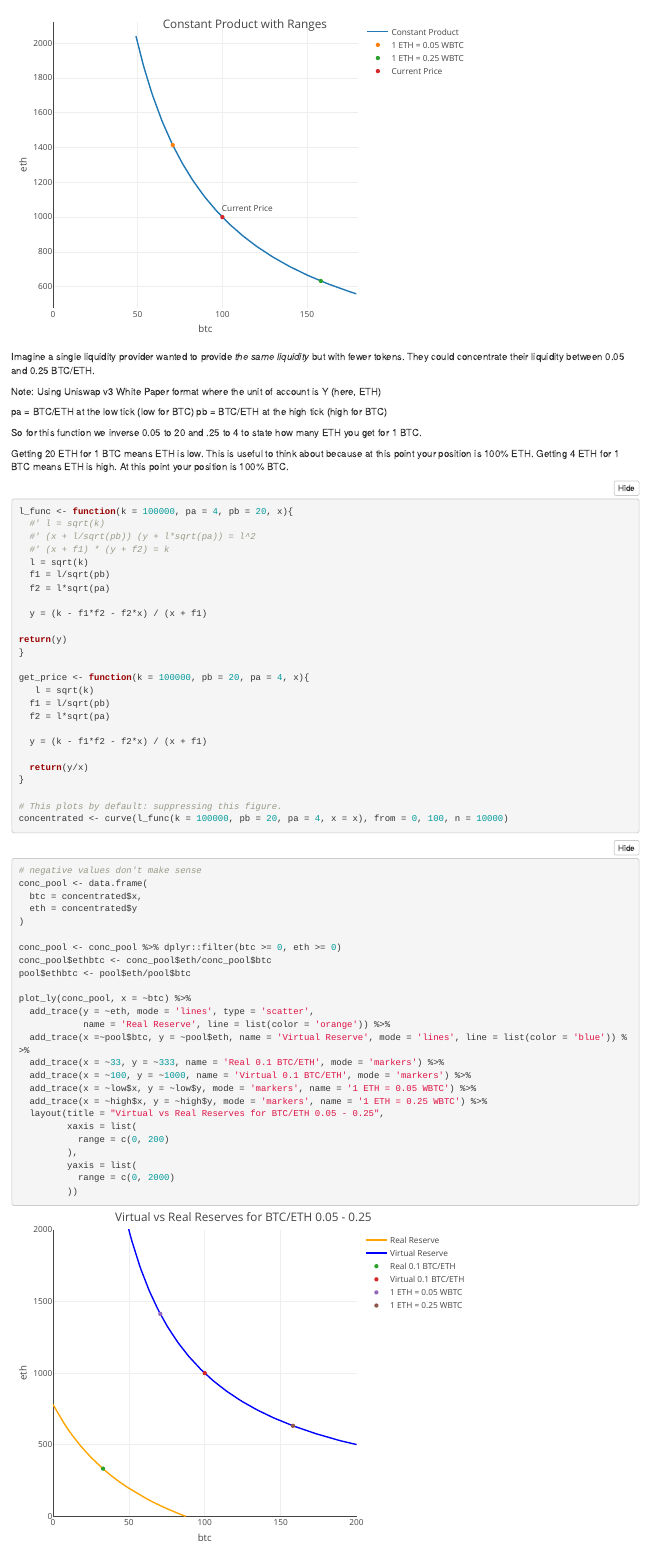
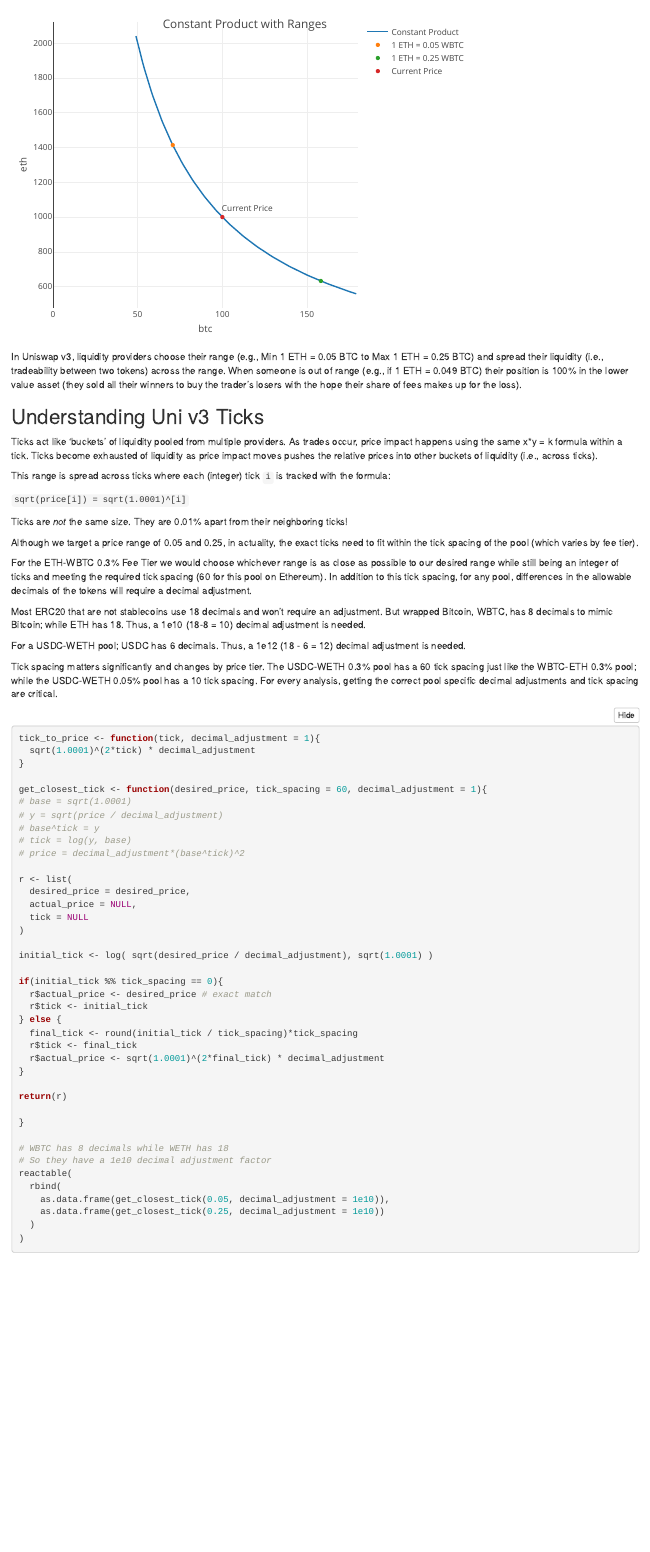
Before and after one commit to FlipsideCrypto/uniswap-forecast, an R Markdown document (concept.Rmd): the page in a window 1100 px wide, from 5460 px down. Rendered offline with R 4.5, knitr and Pandoc, with nearby package versions; folded parts are opened; some code elsewhere in the file could not run offline.

Commit message:
remove everything related to virtual reserves
The virtual reserves Fig 1 in white paper has some kind of inversion of pb and pa that doesn't work unless you swap out the unit of account. It's not actually beneficial at all. Removing it all.

````diff
--- a/concept.Rmd
+++ b/concept.Rmd
@@ -213,73 +213,4 @@
 
 ```
 
-Imagine a single liquidity provider wanted to provide *the same liquidity* but with fewer
-tokens. They could concentrate their liquidity between 0.05 and 0.25 BTC/ETH.
-
-Note: Using Uniswap v3 White Paper format where the unit of account is Y (here, ETH)
-
-pa = BTC/ETH at the low tick (low for BTC)
-pb = BTC/ETH at the high tick (high for BTC)
-
-So for this function we inverse 0.05 to 20 and .25 to 4 to state how many ETH you get for 1 BTC.
-
-Getting 20 ETH for 1 BTC means ETH is low. This is useful to think about because at this
-point your position is 100% ETH. Getting 4 ETH for 1 BTC means ETH is high. At this point
-your position is 100% BTC.
-
-
-```{r,  warning=FALSE, message=FALSE, fig.show='hide'}
-
-l_func <- function(k = 100000, pa = 4, pb = 20, x){
-  #' l = sqrt(k)
-  #' (x + l/sqrt(pb)) (y + l*sqrt(pa)) = l^2
-  #' (x + f1) * (y + f2) = k
-  l = sqrt(k)
-  f1 = l/sqrt(pb)
-  f2 = l*sqrt(pa)
-
-  y = (k - f1*f2 - f2*x) / (x + f1)
-
-return(y)
-}
-
-get_price <- function(k = 100000, pb = 20, pa = 4, x){
-   l = sqrt(k)
-  f1 = l/sqrt(pb)
-  f2 = l*sqrt(pa)
-
-  y = (k - f1*f2 - f2*x) / (x + f1)
-
-  return(y/x)
-}
-
-# This plots by default: suppressing this figure.
-concentrated <- curve(l_func(k = 100000, pb = 20, pa = 4, x = x), from = 0, 100, n = 10000)
-
-```
-
-```{r,  warning=FALSE, message=FALSE}
-# negative values don't make sense
-conc_pool <- data.frame(
-  btc = concentrated$x,
-  eth = concentrated$y
-)
-
-conc_pool <- conc_pool %>% dplyr::filter(btc >= 0, eth >= 0)
-conc_pool$ethbtc <- conc_pool$eth/conc_pool$btc
-pool$ethbtc <- pool$eth/pool$btc
-
-plot_ly(conc_pool, x = ~btc) %>%
-  add_trace(y = ~eth, mode = 'lines', type = 'scatter',
-            name = 'Real Reserve', line = list(color = 'orange')) %>%
-  add_trace(x =~pool$btc, y = ~pool$eth, name = 'Virtual Reserve', mode = 'lines', line = list(color = 'blue')) %>%
-  add_trace(x = ~33, y = ~333, name = 'Real 0.1 BTC/ETH', mode = 'markers') %>%
-  add_trace(x = ~100, y = ~1000, name = 'Virtual 0.1 BTC/ETH', mode = 'markers') %>%
-  add_trace(x = ~low$x, y = ~low$y, mode = 'markers', name = '1 ETH = 0.05 WBTC') %>%
-  add_trace(x = ~high$x, y = ~high$y, mode = 'markers', name = '1 ETH = 0.25 WBTC') %>%
-  layout(title = "Virtual vs Real Reserves for BTC/ETH 0.05 - 0.25",
-         xaxis = list(
-           range = c(0, 200)
-         ),
-         yaxis = list(
-           range = c(0, 2000)
+In Uniswap v3, liquidity providers choose their range (e.g., Min 1 ETH = 0.05 BTC to Max 1 ETH = 0.25 BTC) and spread their liquidity (i.e., tradeability between two tokens) across the range. When someone is out of range (e.g., if 1 ETH = 0.049 BTC) their position is 100% in the lower value asset (they sold all their winners to buy the trader's losers with the hope their share of fees makes up for the loss).
````
Also changed, not shown: concept.Rmd (13 more changed lines).
